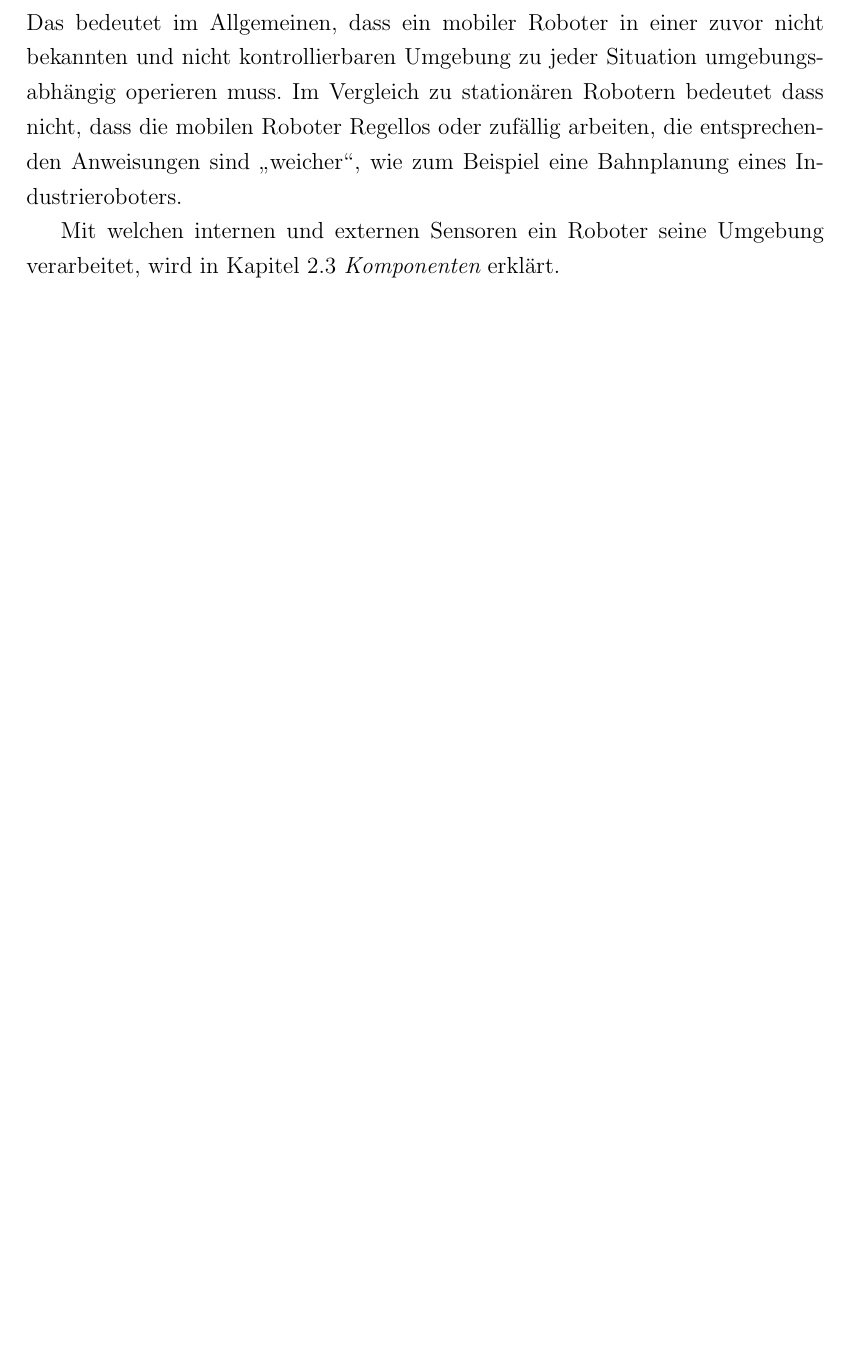
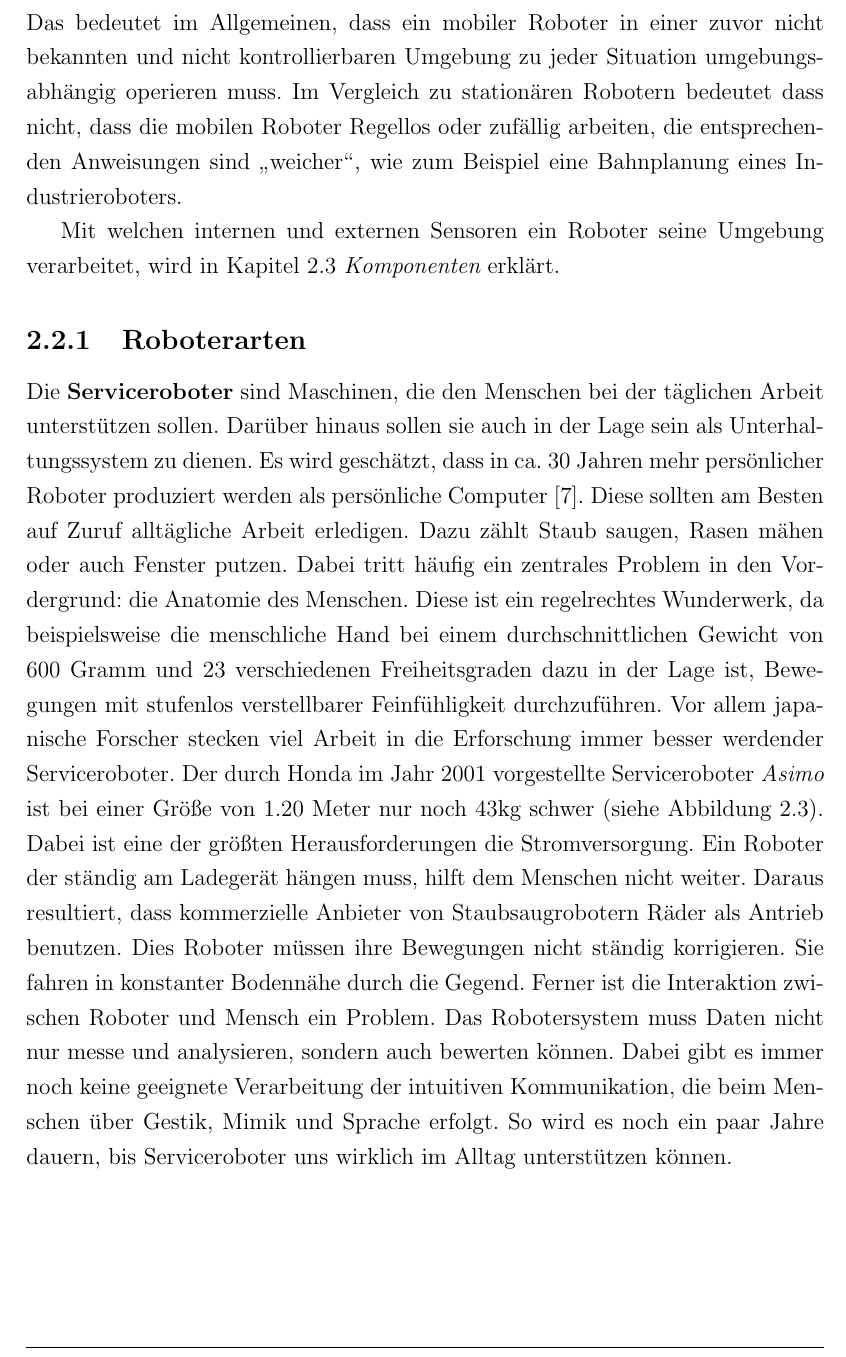
Before and after one commit to kinectNao/rednao, a LaTeX document (Dokumentation/Projektbericht.tex, which reads Dokumentation/Kapitel/Grundlagen/Definition.tex): part of page 16 of 57 before the commit and part of page 16 of 59 after it, cut so that both start at the same text, the shorter picture padded with empty space. Compiled offline with pdfLaTeX.

Commit message:
Write: Grundlagen/Roboterarten

```diff
--- a/Dokumentation/Kapitel/Grundlagen/Definition.tex
+++ b/Dokumentation/Kapitel/Grundlagen/Definition.tex
@@ -19,3 +19,9 @@ Mobile Robotersysteme unterscheiden sich zu stationären grundlegend, indem sie
 Das bedeutet im Allgemeinen, dass ein mobiler Roboter in einer zuvor nicht bekannten und nicht kontrollierbaren Umgebung zu jeder Situation umgebungsabhängig operieren muss. Im Vergleich zu stationären Robotern bedeutet dass nicht, dass die mobilen Roboter Regellos oder zufällig arbeiten, die entsprechenden Anweisungen sind "`weicher"', wie zum Beispiel eine Bahnplanung eines Industrieroboters.
 
 Mit welchen internen und externen Sensoren ein Roboter seine Umgebung verarbeitet, wird in Kapitel \myref{Komponenten} erklärt.
+
+
+\subsection{Roboterarten}
+Die \textbf{Serviceroboter} sind Maschinen, die den Menschen bei der täglichen Arbeit unterstützen sollen. Darüber hinaus sollen sie auch in der Lage sein als Unterhaltungssystem zu dienen. Es wird geschätzt, dass in ca. 30 Jahren mehr persönlicher Roboter produziert werden als persönliche Computer \cite{Haun2007}.
+Diese sollten am Besten auf Zuruf alltägliche Arbeit erledigen. Dazu zählt Staub saugen, Rasen mähen oder auch Fenster putzen. Dabei tritt häufig ein zentrales Problem in den Vordergrund: die Anatomie des Menschen. Diese ist ein regelrechtes Wunderwerk, da beispielsweise die menschliche Hand bei einem durchschnittlichen Gewicht von 600 Gramm und 23 verschiedenen Freiheitsgraden dazu in der Lage ist, Bewegungen mit stufenlos verstellbarer Feinfühligkeit durchzuführen. Vor allem japanische Forscher stecken viel Arbeit in die Erforschung immer besser werdender Serviceroboter. Der durch Honda im Jahr 2001 vorgestellte Serviceroboter \textit{Asimo} ist bei einer Größe von 1.20 Meter nur noch 43kg schwer (siehe Abbildung \ref{f:asimo}).
+Dabei ist eine der größten Herausforderungen die Stromversorgung. Ein Roboter der ständig am Ladegerät hängen muss, hilft dem Menschen nicht weiter. Daraus resultiert, dass kommerzielle Anbieter von Staubsaugrobotern Räder als Antrieb benutzen. Dies Roboter müssen ihre Bewegungen nicht ständig korrigieren. Sie fahren in konstanter Bodennähe durch die Gegend. Ferner ist die Interaktion zwischen Roboter und Mensch ein Problem. Das Robotersystem muss Daten nicht nur messe und analysieren, sondern auch bewerten können. Dabei gibt es immer noch keine geeignete Verarbeitung der intuitiven Kommunikation, die beim Menschen über Gestik, Mimik und Sprache erfolgt. So wird es noch ein paar Jahre dauern, bis Serviceroboter uns wirklich im Alltag unterstützen können.
@@ -21,0 +32,2 @@ Mit welchen internen und externen Sensoren ein Roboter seine Umgebung verarbeite
+	\label{f:asimo}
+\end{figure}
```
Also changed, not shown: Dokumentation/Bilder/asimo.jpg (added), Dokumentation/Kapitel/Grundlagen/Komponenten.tex (line endings or trailing spaces), Dokumentation/Projektbericht.pdf, Dokumentation/Kapitel/Grundlagen/Definition.tex (11 more changed lines).
